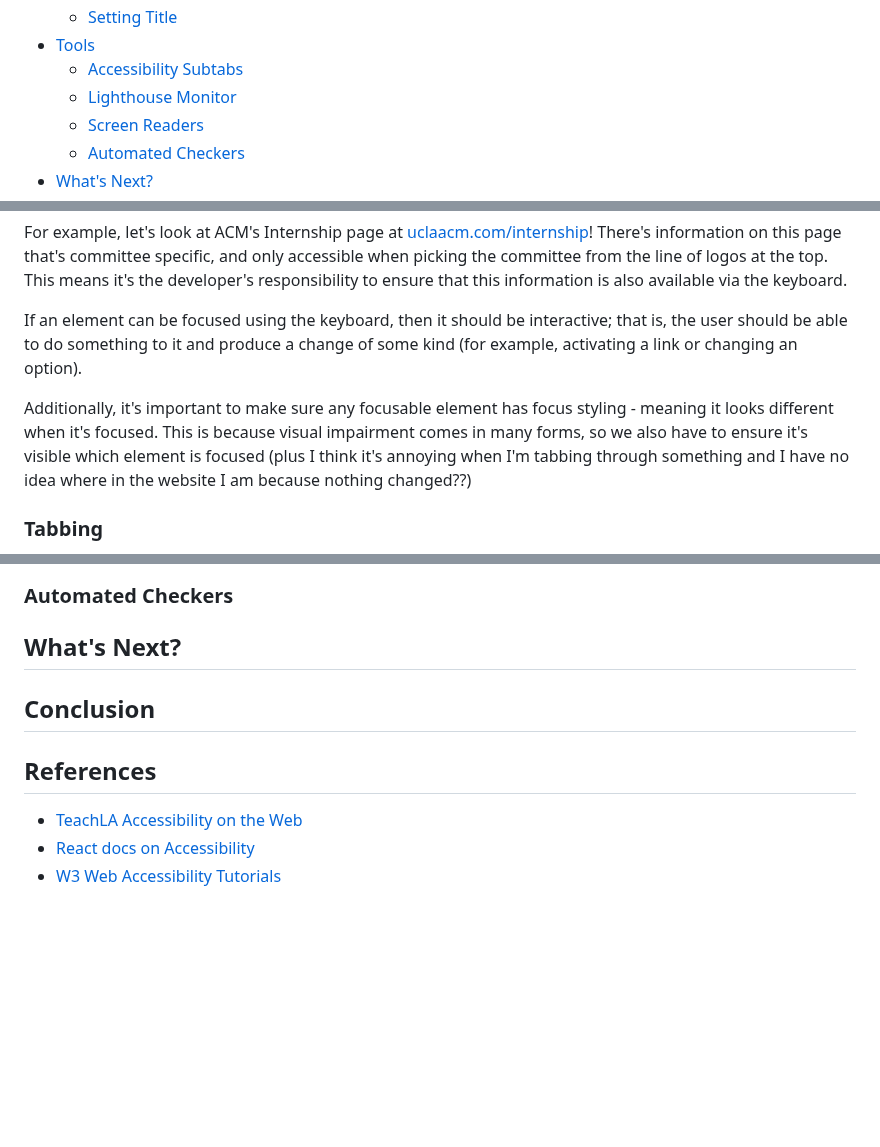
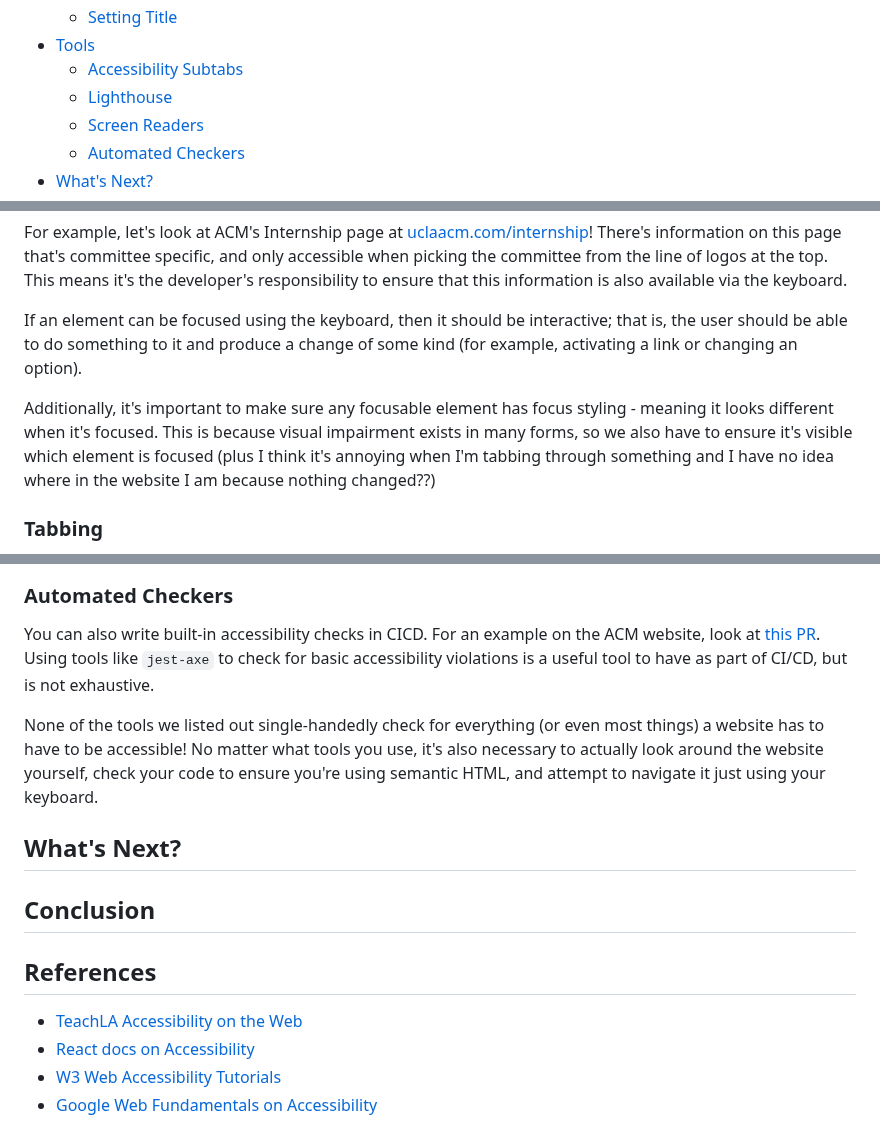
Before and after one commit to uclaacm/centralized-intern-training, a Markdown page: 06_accessibility/README.md, 3 parts joined by grey strips. Rendered like a GitHub page; blank space fills up the shorter version.

```diff
--- a/06_accessibility/README.md
+++ b/06_accessibility/README.md
@@ -29,7 +29,7 @@ Welcome to an introduction to accessibility on the web! After this workshop, you
     - [Setting Title](#setting-title)
 - [Tools](#tools)
     - [Accessibility Subtabs](#accessibility-subtabs)
-    - [Lighthouse Monitor](#lighthouse-monitor)
+    - [Lighthouse](#lighthouse)
     - [Screen Readers](#screen-readers)
     - [Automated Checkers](#automated-checkers)
 - [What's Next?](#whats-next)
@@ -316,7 +318,7 @@ For example, let's look at ACM's Internship page at [uclaacm.com/internship](htt
 
 If an element can be focused using the keyboard, then it should be interactive; that is, the user should be able to do something to it and produce a change of some kind (for example, activating a link or changing an option).
 
-Additionally, it's important to make sure any focusable element has focus styling - meaning it looks different when it's focused. This is because visual impairment comes in many forms, so we also have to ensure it's visible which element is focused (plus I think it's annoying when I'm tabbing through something and I have no idea where in the website I am because nothing changed??)
+Additionally, it's important to make sure any focusable element has focus styling - meaning it looks different when it's focused. This is because visual impairment exists in many forms, so we also have to ensure it's visible which element is focused (plus I think it's annoying when I'm tabbing through something and I have no idea where in the website I am because nothing changed??)
 
 ### Tabbing
 
@@ -376,4 +418,8 @@ In React, this can be set using the [React Document Title Component](https://git
 ### Automated Checkers
+
+You can also write built-in accessibility checks in CICD. For an example on the ACM website, look at [this PR](https://github.com/uclaacm/website/pull/412). Using tools like `jest-axe` to check for basic accessibility violations is a useful tool to have as part of CI/CD, but is not exhaustive.
+
+None of the tools we listed out single-handedly check for everything (or even most things) a website has to have to be accessible! No matter what tools you use, it's also necessary to actually look around the website yourself, check your code to ensure you're using semantic HTML, and attempt to navigate it just using your keyboard.
 
 ## What's Next?
 
@@ -384,3 +430,4 @@ In React, this can be set using the [React Document Title Component](https://git
 - [TeachLA Accessibility on the Web](https://github.com/uclaacm/learning-lab-crash-course-su20/tree/main/13-accessibility)
 - [React docs on Accessibility](https://reactjs.org/docs/accessibility.html)
 - [W3 Web Accessibility Tutorials](https://www.w3.org/WAI/tutorials/)
+- [Google Web Fundamentals on Accessibility](https://developers.google.com/web/fundamentals/accessibility)
```
Also changed, not shown: other parts of 06_accessibility/README.md (+43 -1 lines), 06_accessibility/images/manual-check.png (added), 1 other file.
